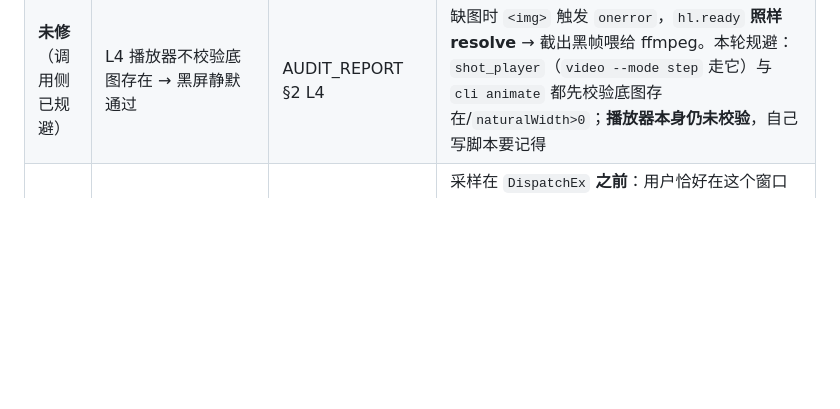
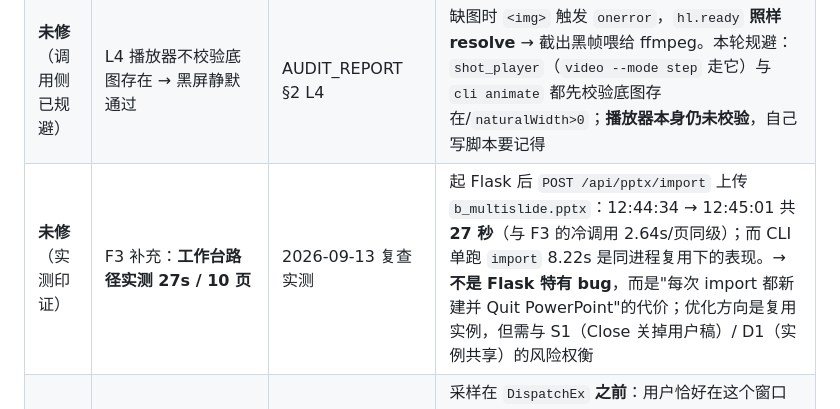
Before and after one commit to shisanzerotwo/ppt-generator, a Markdown page: KNOWLEDGE.md, the part around the change. Drawn GitHub-style; blank space fills up the shorter version.

Commit message:
docs: KNOWLEDGE 风险表补 F3 实测印证（工作台 27s/10 页）
启动 Flask 实测 POST /api/pptx/import：12:44:34 → 12:45:01 共 27 秒，与 F3 记录的
冷调用 2.64s/页同级；CLI 单跑 8.22s 是同进程复用下的表现。结论：不是 Flask 特有 bug，
而是每次 import 新建并 Quit PowerPoint 的固有代价；优化方向是复用实例，但需与
S1（Close 会关掉用户稿）/ D1（实例共享）的风险权衡。

```diff
--- a/KNOWLEDGE.md
+++ b/KNOWLEDGE.md
@@ -75,6 +75,7 @@
 | **未修** | M3 `inner_w_pt <= 0` 的形状被**静默丢弃** | AUDIT_REPORT §2 M3 | 契约 §4.3 要求"记 warning"，实现只做到"不产出 Unit"，`build_units` 也没有 `skipped` 出口 → "这里为什么没有高亮"无从排查。修法与 `read_pages.skipped` 同构（加可选收集器），成本极低 |
 | **未修** | M4 缺 `p:sldSz` → 裸 `TypeError`，错误码从 3 退化成 5 | AUDIT_REPORT §2 M4 | `prs.slide_width` 可为 `None`，而 `int(...)` 那行在 `read_pages` 的 `try` **之外** → 用户稿畸形却被告知"这是我们的 bug"（`INTERNAL`），把排查引向错误方向 |
 | **未修**（调用侧已规避） | L4 播放器不校验底图存在 → 黑屏静默通过 | AUDIT_REPORT §2 L4 | 缺图时 `<img>` 触发 `onerror`，`hl.ready` **照样 resolve** → 截出黑帧喂给 ffmpeg。本轮规避：`shot_player`（`video --mode step` 走它）与 `cli animate` 都先校验底图存在/`naturalWidth>0`；**播放器本身仍未校验**，自己写脚本要记得 |
+| **未修**（实测印证） | F3 补充：**工作台路径实测 27s / 10 页** | 2026-09-13 复查实测 | 起 Flask 后 `POST /api/pptx/import` 上传 `b_multislide.pptx`：12:44:34 → 12:45:01 共 **27 秒**（与 F3 的冷调用 2.64s/页同级）；而 CLI 单跑 `import` 8.22s 是同进程复用下的表现。→ **不是 Flask 特有 bug**，而是"每次 import 都新建并 Quit PowerPoint"的代价；优化方向是复用实例，但需与 S1（Close 关掉用户稿）/ D1（实例共享）的风险权衡 |
 | **未修** | L5 `had_powerpoint` 采样窗口 TOCTOU | AUDIT_REPORT §2 L5 | 采样在 `DispatchEx` **之前**：用户恰好在这个窗口里启动 PowerPoint（还没开稿）→ 结束时 `had_powerpoint=False` 且 `Count==0` → Quit 掉用户刚启动的 PowerPoint。D1 的加固堵住了"事先开着"，没堵住"这期间打开" |
 | **未修** | L6 共享 PowerPoint 实例上**没有互斥** | AUDIT_REPORT §2 L6 | `export_pages` 全程无锁。两次并发导出（工作台 + CLI，或 >50 页后台路径）会在**同一个**实例上交错。守卫方向偏保守（少 Quit）故不破坏数据，但 `Export` 可能因模态状态失败，且失败文案把责任推给用户 |
 | **未修** | L7 `measure_coverage` 用 `0.0` 重载三种语义 | AUDIT_REPORT §2 L7 | 矩形退化 / 完全在图外 / 真的没墨迹，三者都返回 `0.0`。若高亮定位算错到图片外，度量给出的证据与"这块是空白"**完全一样** → 度量丧失了发现"定位算错"的能力。建议越界/退化返回 `None` |
```
